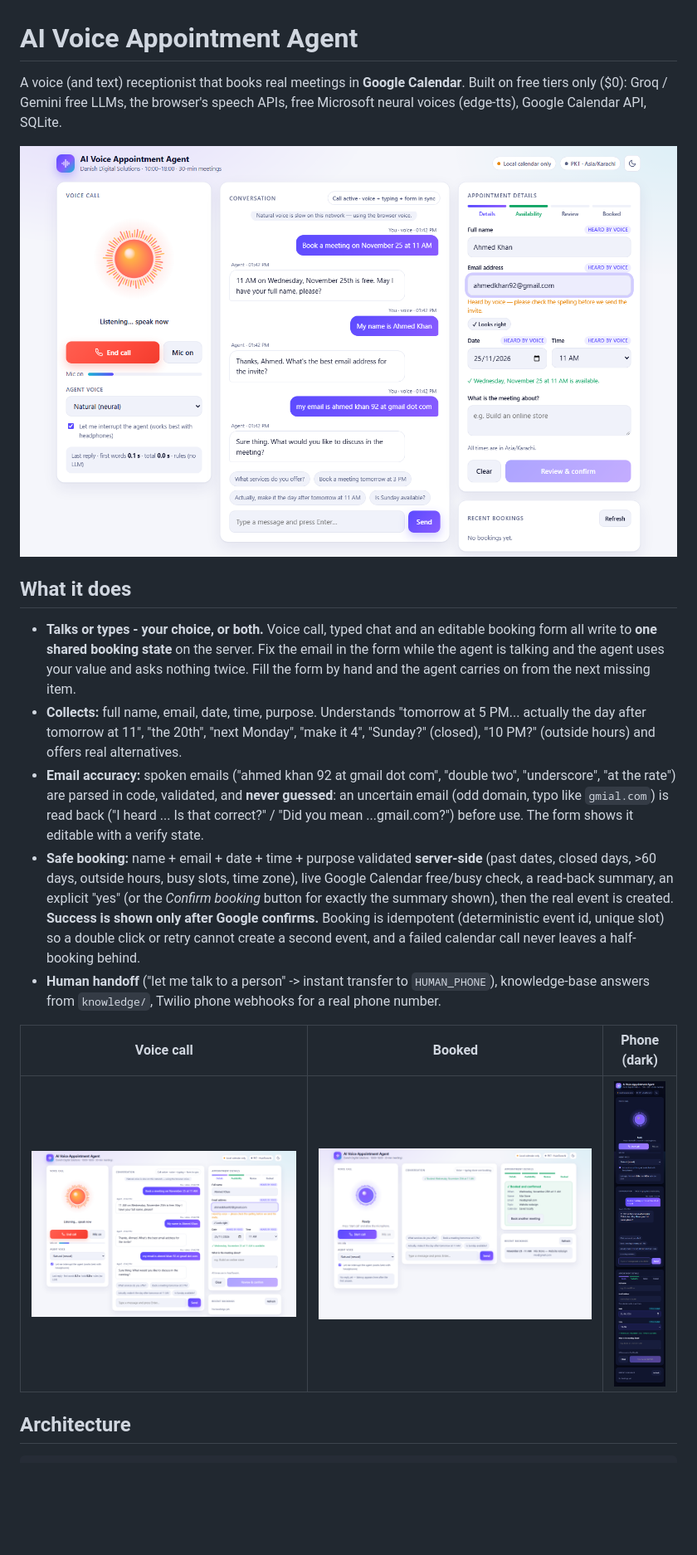
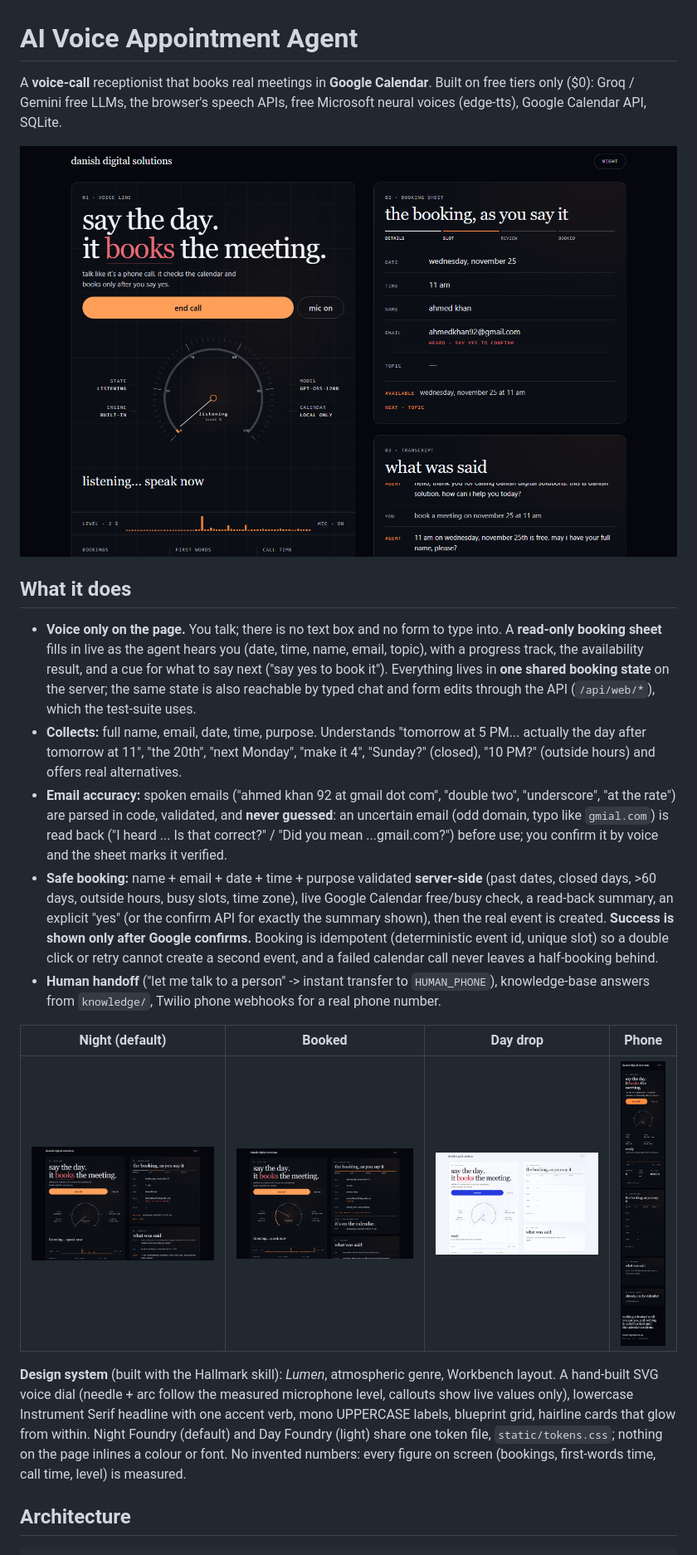
Before and after one commit to MianDanish1122/AI_Voice_Appointment_Agent, a Markdown page: README.md, the part around one of its changes. Shown at 83% size. GitHub-like rendering; pictures changed too: docs/ui-booked.png, docs/ui-day.png (added), docs/ui-phone-dark.png; blank space fills up the shorter version.

```diff
--- a/README.md
+++ b/README.md
@@ -1,5 +1,5 @@
 # AI Voice Appointment Agent
 
-A voice (and text) receptionist that books real meetings in **Google Calendar**. Built on free tiers only ($0):
+A **voice-call** receptionist that books real meetings in **Google Calendar**. Built on free tiers only ($0):
 Groq / Gemini free LLMs, the browser's speech APIs, free Microsoft neural voices (edge-tts), Google Calendar API, SQLite.
 
@@ -7,25 +7,28 @@ Groq / Gemini free LLMs, the browser's speech APIs, free Microsoft neural voices
 
 ## What it does
 
-- **Talks or types - your choice, or both.** Voice call, typed chat and an editable booking form all write to **one shared
-  booking state** on the server. Fix the email in the form while the agent is talking and the agent uses your value and
-  asks nothing twice. Fill the form by hand and the agent carries on from the next missing item.
+- **Voice only on the page.** You talk; there is no text box and no form to type into. A **read-only booking sheet** fills
+  in live as the agent hears you (date, time, name, email, topic), with a progress track, the availability result, and a
+  cue for what to say next ("say yes to book it"). Everything lives in **one shared booking state** on the server; the
+  same state is also reachable by typed chat and form edits through the API (`/api/web/*`), which the test-suite uses.
 - **Collects:** full name, email, date, time, purpose. Understands "tomorrow at 5 PM... actually the day after tomorrow at
   11", "the 20th", "next Monday", "make it 4", "Sunday?" (closed), "10 PM?" (outside hours) and offers real alternatives.
 - **Email accuracy:** spoken emails ("ahmed khan 92 at gmail dot com", "double two", "underscore", "at the rate") are parsed
   in code, validated, and **never guessed**: an uncertain email (odd domain, typo like `gmial.com`) is read back
-  ("I heard ... Is that correct?" / "Did you mean ...gmail.com?") before use. The form shows it editable with a verify state.
+  ("I heard ... Is that correct?" / "Did you mean ...gmail.com?") before use; you confirm it by voice and the sheet marks it verified.
 - **Safe booking:** name + email + date + time + purpose validated **server-side** (past dates, closed days, >60 days,
   outside hours, busy slots, time zone), live Google Calendar free/busy check, a read-back summary, an explicit "yes"
-  (or the *Confirm booking* button for exactly the summary shown), then the real event is created. **Success is shown only
+  (or the confirm API for exactly the summary shown), then the real event is created. **Success is shown only
   after Google confirms.** Booking is idempotent (deterministic event id, unique slot) so a double click or retry cannot
   create a second event, and a failed calendar call never leaves a half-booking behind.
 - **Human handoff** ("let me talk to a person" -> instant transfer to `HUMAN_PHONE`), knowledge-base answers from `knowledge/`,
   Twilio phone webhooks for a real phone number.
 
-| Voice call | Booked | Phone (dark) |
-|---|---|---|
-| ![](docs/ui-voice-call.png) | ![](docs/ui-booked.png) | ![](docs/ui-phone-dark.png) |
+| Night (default) | Booked | Day drop | Phone |
+|---|---|---|---|
+| ![](docs/ui-voice-call.png) | ![](docs/ui-booked.png) | ![](docs/ui-day.png) | ![](docs/ui-phone-dark.png) |
+
+**Design system** (built with the Hallmark skill): *Lumen*, atmospheric genre, Workbench layout. A hand-built SVG voice dial (needle + arc follow the measured microphone level, callouts show live values only), lowercase Instrument Serif headline with one accent verb, mono UPPERCASE labels, blueprint grid, hairline cards that glow from within. Night Foundry (default) and Day Foundry (light) share one token file, `static/tokens.css`; nothing on the page inlines a colour or font. No invented numbers: every figure on screen (bookings, first-words time, call time, level) is measured.
 
 ## Architecture
 
```
Also changed, not shown: other parts of README.md (+4 -4 lines), CLAUDE.md (+6 -3 lines), 7 other files.
